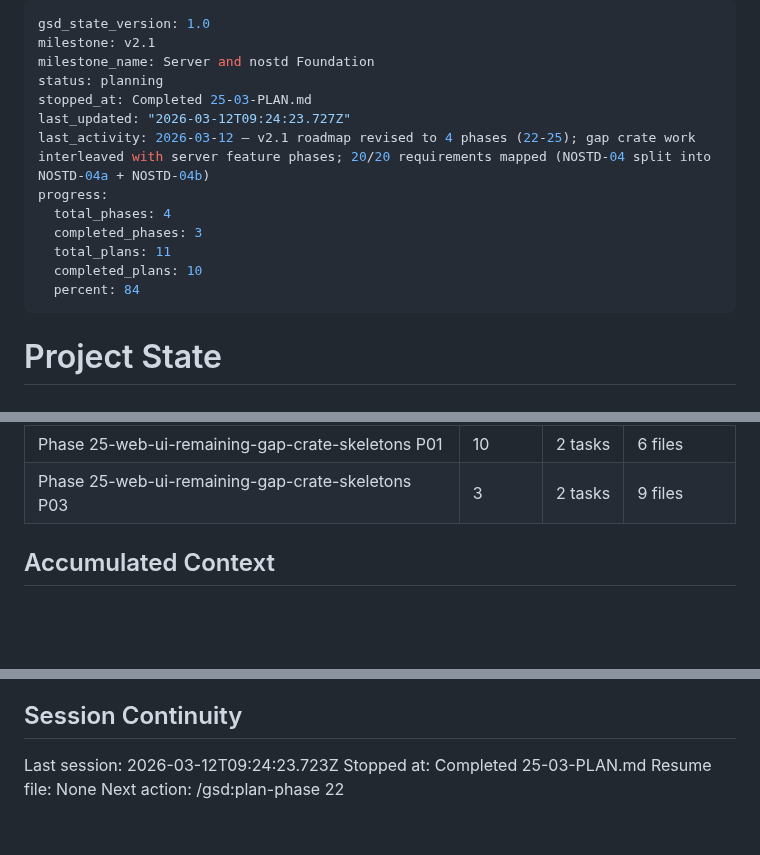
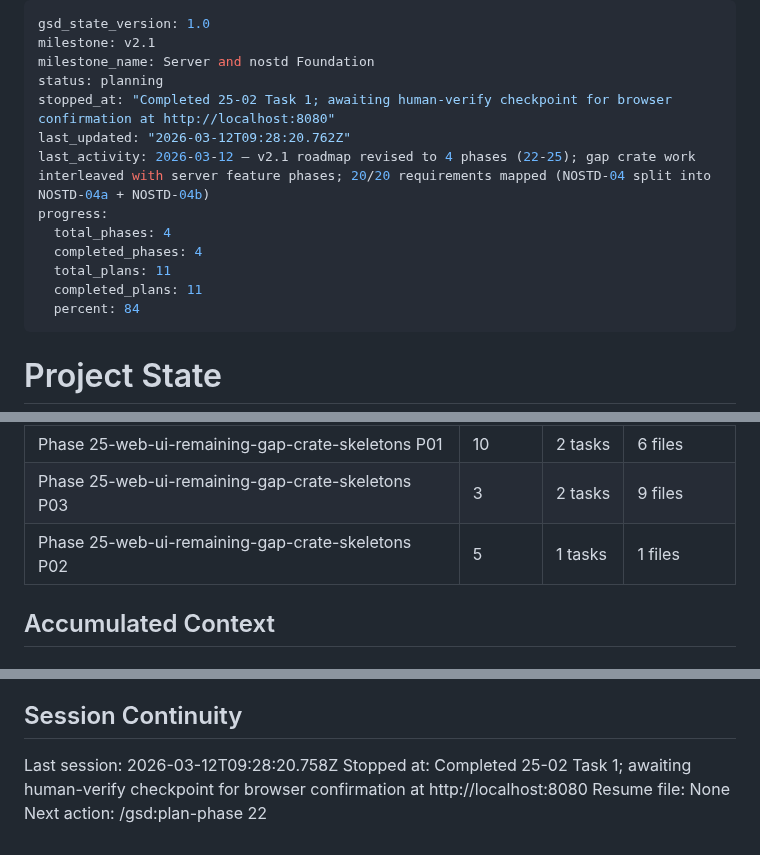
Before and after one commit to bharrisau/esp32-gnssmqtt, a Markdown page: .planning/STATE.md, 3 parts joined by grey strips. Drawn GitHub-style; blank space fills up the shorter version.

Commit message:
docs(25-02): complete wiring plan — SUMMARY, STATE, ROADMAP updated; awaiting human-verify checkpoint
Co-Authored-By: Claude Sonnet 4.6 <noreply@anthropic.com>

```diff
--- a/.planning/STATE.md
+++ b/.planning/STATE.md
@@ -3,14 +3,14 @@ gsd_state_version: 1.0
 milestone: v2.1
 milestone_name: Server and nostd Foundation
 status: planning
-stopped_at: Completed 25-03-PLAN.md
-last_updated: "2026-03-12T09:24:23.727Z"
+stopped_at: "Completed 25-02 Task 1; awaiting human-verify checkpoint for browser confirmation at http://localhost:8080"
+last_updated: "2026-03-12T09:28:20.762Z"
 last_activity: 2026-03-12 — v2.1 roadmap revised to 4 phases (22-25); gap crate work interleaved with server feature phases; 20/20 requirements mapped (NOSTD-04 split into NOSTD-04a + NOSTD-04b)
 progress:
   total_phases: 4
-  completed_phases: 3
+  completed_phases: 4
   total_plans: 11
-  completed_plans: 10
+  completed_plans: 11
   percent: 84
 ---
 
@@ -66,6 +66,7 @@ Phase 24 and Phase 25 both depend on Phase 23 and can run in parallel with each
 | Phase 24-rinex-files-gnss-ota-gap-crate P02 | 7 | 2 tasks | 3 files |
 | Phase 25-web-ui-remaining-gap-crate-skeletons P01 | 10 | 2 tasks | 6 files |
 | Phase 25-web-ui-remaining-gap-crate-skeletons P03 | 3 | 2 tasks | 9 files |
+| Phase 25-web-ui-remaining-gap-crate-skeletons P02 | 5 | 1 tasks | 1 files |
 
 ## Accumulated Context
 
@@ -120,7 +122,7 @@ None yet.
 
 ## Session Continuity
 
-Last session: 2026-03-12T09:24:23.723Z
-Stopped at: Completed 25-03-PLAN.md
+Last session: 2026-03-12T09:28:20.758Z
+Stopped at: Completed 25-02 Task 1; awaiting human-verify checkpoint for browser confirmation at http://localhost:8080
 Resume file: None
 Next action: /gsd:plan-phase 22
```
Also changed, not shown: other parts of .planning/STATE.md (+1 -0 lines), .planning/ROADMAP.md (+2 -2 lines), 1 other file.
